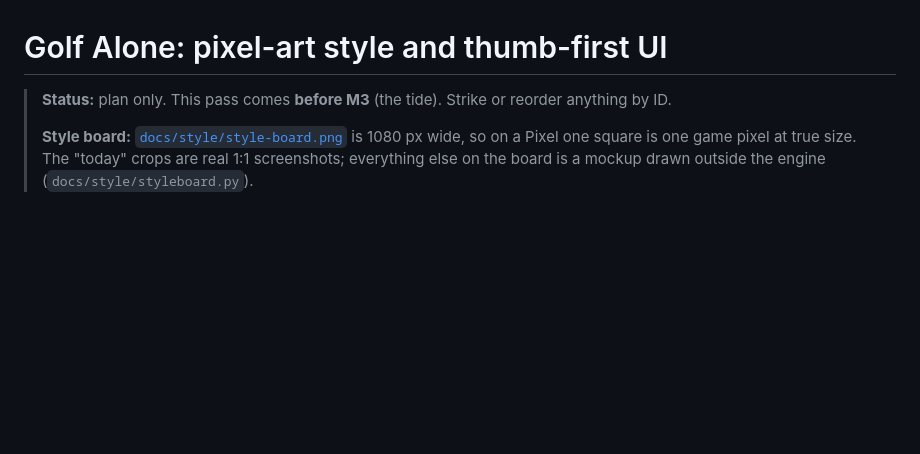
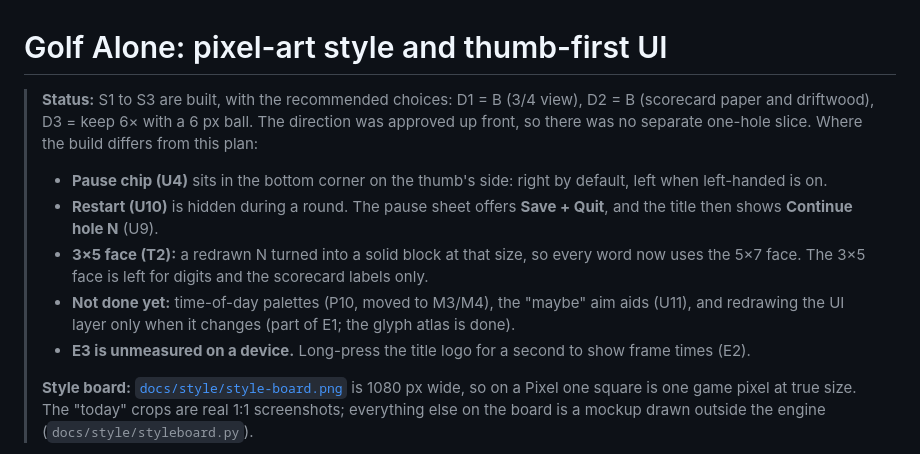
Before and after one commit to TheProbyte/GolfAlone, a Markdown page: docs/STYLE_AND_UI_PLAN.md, the part around the change. Drawn GitHub-style; blank space fills up the shorter version.

```diff
--- a/docs/STYLE_AND_UI_PLAN.md
+++ b/docs/STYLE_AND_UI_PLAN.md
@@ -1,7 +1,18 @@
 # Golf Alone: pixel-art style and thumb-first UI
 
-> **Status:** plan only. This pass comes **before M3** (the tide). Strike or reorder
-> anything by ID.
+> **Status:** S1 to S3 are built, with the recommended choices: D1 = B (3/4 view), D2 = B (scorecard
+> paper and driftwood), D3 = keep 6× with a 6 px ball. The direction was approved up front, so
+> there was no separate one-hole slice. Where the build differs from this plan:
+> - **Pause chip (U4)** sits in the bottom corner on the thumb's side: right by default, left
+>   when left-handed is on.
+> - **Restart (U10)** is hidden during a round. The pause sheet offers **Save + Quit**, and the
+>   title then shows **Continue hole N** (U9).
+> - **3×5 face (T2):** a redrawn N turned into a solid block at that size, so every word now
+>   uses the 5×7 face. The 3×5 face is left for digits and the scorecard labels only.
+> - **Not done yet:** time-of-day palettes (P10, moved to M3/M4), the "maybe" aim aids (U11),
+>   and redrawing the UI layer only when it changes (part of E1; the glyph atlas is done).
+> - **E3 is unmeasured on a device.** Long-press the title logo for a second to show frame
+>   times (E2).
 >
 > **Style board:** [`docs/style/style-board.png`](style/style-board.png) is 1080 px wide, so on a
 > Pixel one square is one game pixel at true size. The "today" crops are real 1:1 screenshots;
```
Also changed, not shown: README.md (+19 -3 lines), docs/PLAN.md (+2 -2 lines), docs/screenshots.png, docs/style/sprite-sheet.png (added), 11 other files.
